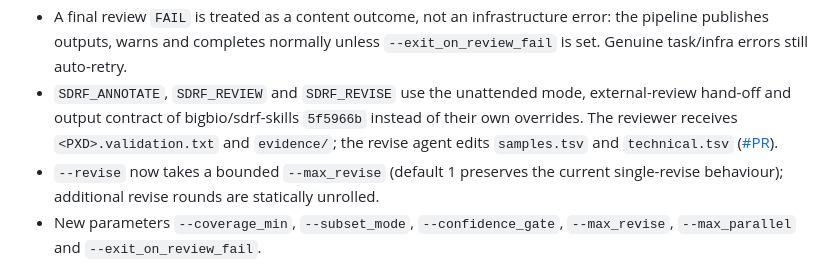
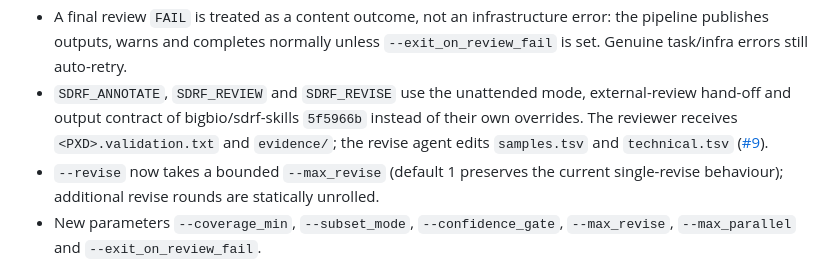
Before and after one commit to bigbio/sdrf-agentic-annotator, a Markdown page: CHANGELOG.md, the part around the change. Rendered like a GitHub page.

Commit message:
Link PR #9 in the changelog.
Co-Authored-By: Claude Opus 5.5 <noreply@anthropic.com>

```diff
--- a/CHANGELOG.md
+++ b/CHANGELOG.md
@@ -52,7 +52,7 @@ The format is based on [Keep a Changelog](https://keepachangelog.com/en/1.0.0/),
 - A final review `FAIL` is treated as a content outcome, not an infrastructure
   error: the pipeline publishes outputs, warns and completes normally unless
   `--exit_on_review_fail` is set. Genuine task/infra errors still auto-retry.
-- `SDRF_ANNOTATE`, `SDRF_REVIEW` and `SDRF_REVISE` use the unattended mode, external-review hand-off and output contract of bigbio/sdrf-skills `5f5966b` instead of their own overrides. The reviewer receives `<PXD>.validation.txt` and `evidence/`; the revise agent edits `samples.tsv` and `technical.tsv` ([#PR](https://github.com/bigbio/sdrf-agentic-annotator/pull/PR)).
+- `SDRF_ANNOTATE`, `SDRF_REVIEW` and `SDRF_REVISE` use the unattended mode, external-review hand-off and output contract of bigbio/sdrf-skills `5f5966b` instead of their own overrides. The reviewer receives `<PXD>.validation.txt` and `evidence/`; the revise agent edits `samples.tsv` and `technical.tsv` ([#9](https://github.com/bigbio/sdrf-agentic-annotator/pull/9)).
 - `--revise` now takes a bounded `--max_revise` (default 1 preserves the current
   single-revise behaviour); additional revise rounds are statically unrolled.
 - New parameters `--coverage_min`, `--subset_mode`, `--confidence_gate`,
```
